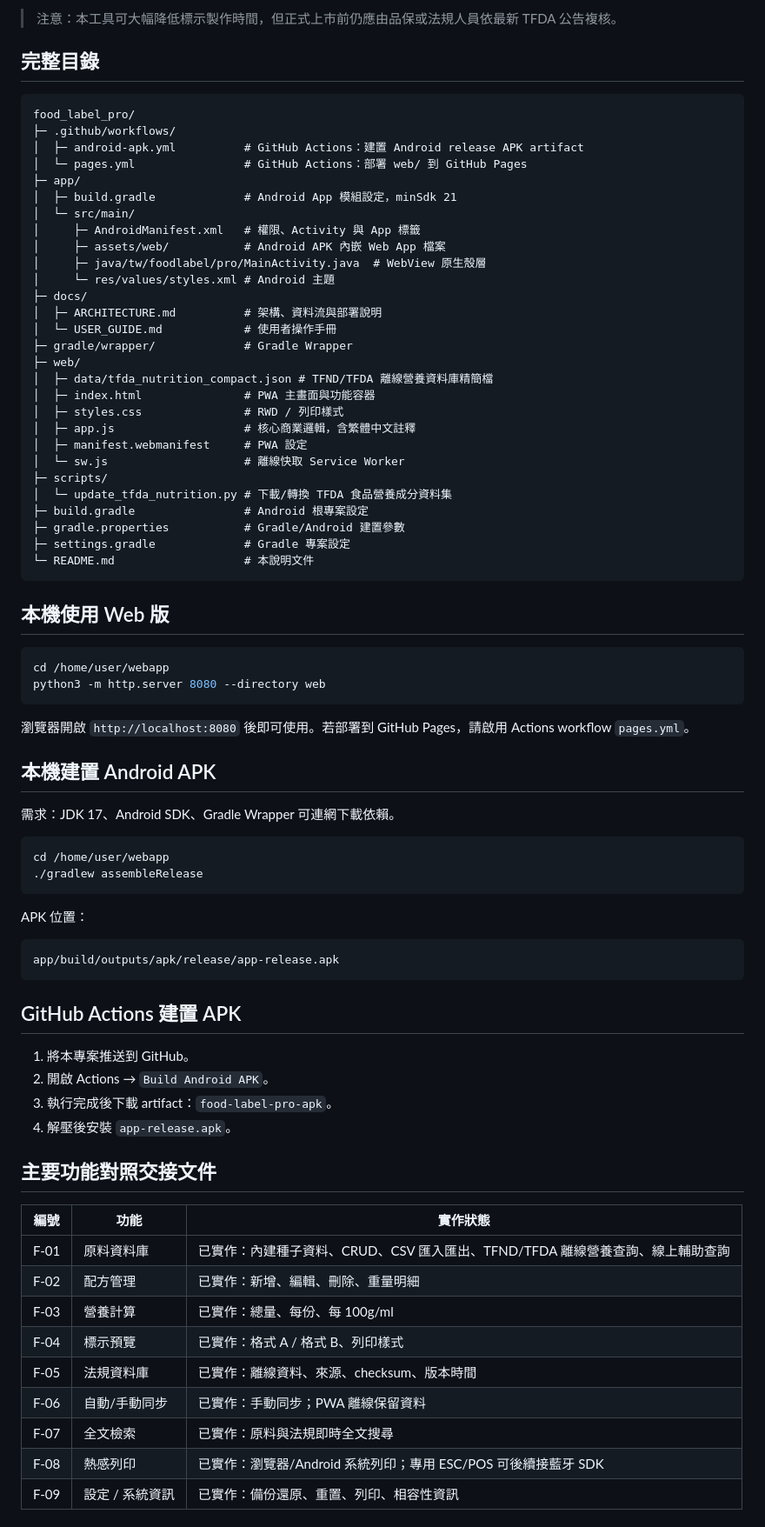
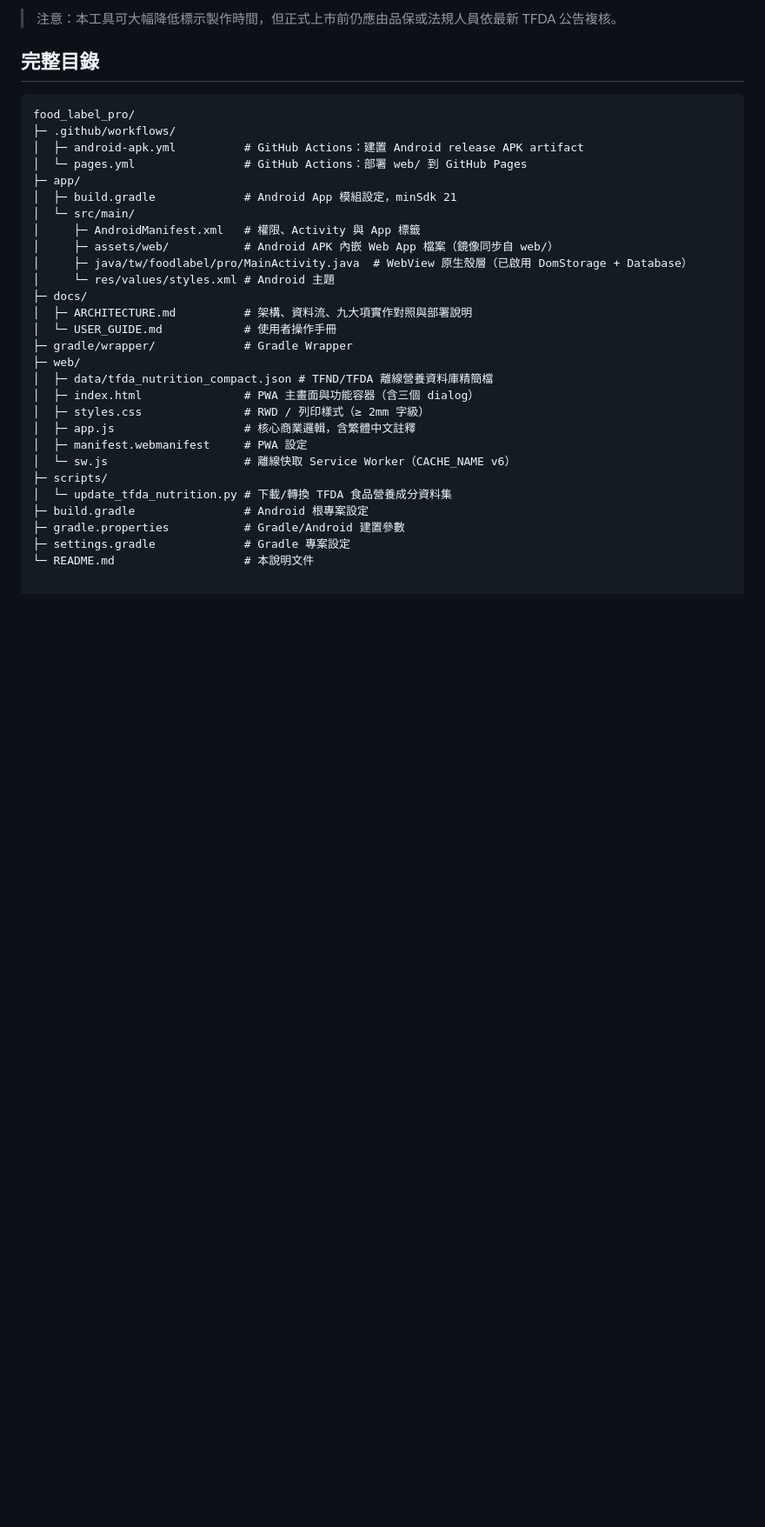
Before and after one commit to lcym346-byte/food_label, a Markdown page: README.md, the part around one of its changes. Shown at 87% size. GitHub-like rendering; blank space fills up the shorter version.

````diff
--- a/README.md
+++ b/README.md
@@ -27,70 +30,23 @@ food_label_pro/
 │  ├─ build.gradle             # Android App 模組設定，minSdk 21
 │  └─ src/main/
 │     ├─ AndroidManifest.xml   # 權限、Activity 與 App 標籤
-│     ├─ assets/web/           # Android APK 內嵌 Web App 檔案
-│     ├─ java/tw/foodlabel/pro/MainActivity.java  # WebView 原生殼層
+│     ├─ assets/web/           # Android APK 內嵌 Web App 檔案（鏡像同步自 web/）
+│     ├─ java/tw/foodlabel/pro/MainActivity.java  # WebView 原生殼層（已啟用 DomStorage + Database）
 │     └─ res/values/styles.xml # Android 主題
 ├─ docs/
-│  ├─ ARCHITECTURE.md          # 架構、資料流與部署說明
+│  ├─ ARCHITECTURE.md          # 架構、資料流、九大項實作對照與部署說明
 │  └─ USER_GUIDE.md            # 使用者操作手冊
 ├─ gradle/wrapper/             # Gradle Wrapper
 ├─ web/
 │  ├─ data/tfda_nutrition_compact.json # TFND/TFDA 離線營養資料庫精簡檔
-│  ├─ index.html               # PWA 主畫面與功能容器
-│  ├─ styles.css               # RWD / 列印樣式
+│  ├─ index.html               # PWA 主畫面與功能容器（含三個 dialog）
+│  ├─ styles.css               # RWD / 列印樣式（≥ 2mm 字級）
 │  ├─ app.js                   # 核心商業邏輯，含繁體中文註釋
 │  ├─ manifest.webmanifest     # PWA 設定
-│  └─ sw.js                    # 離線快取 Service Worker
+│  └─ sw.js                    # 離線快取 Service Worker（CACHE_NAME v6）
 ├─ scripts/
 │  └─ update_tfda_nutrition.py # 下載/轉換 TFDA 食品營養成分資料集
 ├─ build.gradle                # Android 根專案設定
 ├─ gradle.properties           # Gradle/Android 建置參數
 ├─ settings.gradle             # Gradle 專案設定
 └─ README.md                   # 本說明文件
-```
-
-## 本機使用 Web 版
-
-```bash
-cd /home/user/webapp
-python3 -m http.server 8080 --directory web
-```
-
-瀏覽器開啟 `http://localhost:8080` 後即可使用。若部署到 GitHub Pages，請啟用 Actions workflow `pages.yml`。
-
-## 本機建置 Android APK
-
-需求：JDK 17、Android SDK、Gradle Wrapper 可連網下載依賴。
-
-```bash
-cd /home/user/webapp
-./gradlew assembleRelease
-```
-
-APK 位置：
-
-```text
-app/build/outputs/apk/release/app-release.apk
-```
-
-## GitHub Actions 建置 APK
-
-1. 將本專案推送到 GitHub。
-2. 開啟 Actions → `Build Android APK`。
-3. 執行完成後下載 artifact：`food-label-pro-apk`。
-4. 解壓後安裝 `app-release.apk`。
-
-## 主要功能對照交接文件
-
-| 編號 | 功能 | 實作狀態 |
-|---|---|---|
-| F-01 | 原料資料庫 | 已實作：內建種子資料、CRUD、CSV 匯入匯出、TFND/TFDA 離線營養查詢、線上輔助查詢 |
-| F-02 | 配方管理 | 已實作：新增、編輯、刪除、重量明細 |
-| F-03 | 營養計算 | 已實作：總量、每份、每 100g/ml |
-| F-04 | 標示預覽 | 已實作：格式 A / 格式 B、列印樣式 |
-| F-05 | 法規資料庫 | 已實作：離線資料、來源、checksum、版本時間 |
-| F-06 | 自動/手動同步 | 已實作：手動同步；PWA 離線保留資料 |
-| F-07 | 全文檢索 | 已實作：原料與法規即時全文搜尋 |
-| F-08 | 熱感列印 | 已實作：瀏覽器/Android 系統列印；專用 ESC/POS 可後續接藍牙 SDK |
-| F-09 | 設定 / 系統資訊 | 已實作：備份還原、重置、列印、相容性資訊 |
-
````
Also changed, not shown: other parts of README.md (+6 -10 lines).
